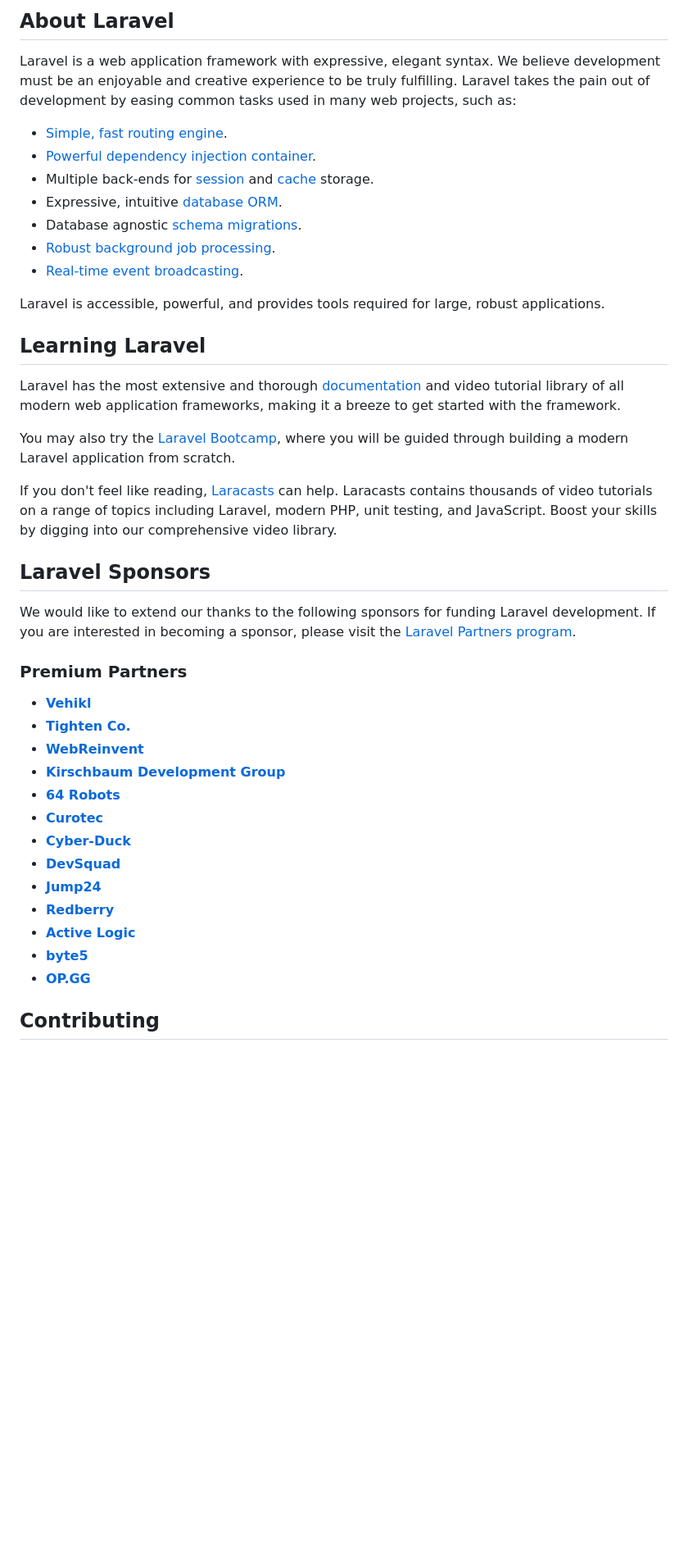
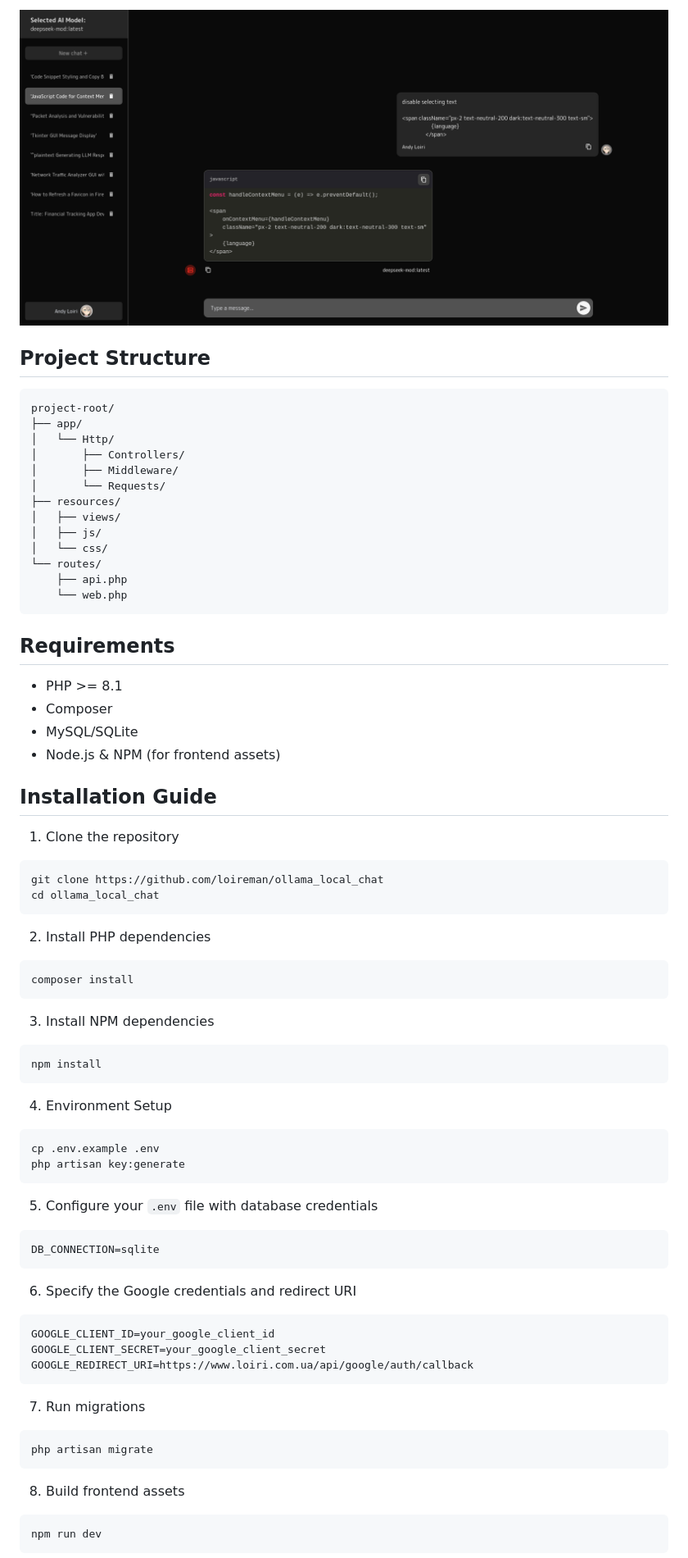
Before and after one commit to loireman/ollama_local_chat, a Markdown page: README.md, the part around the change printed below. Shown: that part at 82% size. Drawn GitHub-style; pictures changed too: image.png (added); blank space fills up the shorter version.

````diff
--- a/README.md
+++ b/README.md
@@ -9,45 +4,73 @@
 
-## About Laravel
+![site](image.png)
+## Project Structure
 
-Laravel is a web application framework with expressive, elegant syntax. We believe development must be an enjoyable and creative experience to be truly fulfilling. Laravel takes the pain out of development by easing common tasks used in many web projects, such as:
+```
+project-root/
+├── app/
+│   └── Http/
+│       ├── Controllers/
+│       ├── Middleware/
+│       └── Requests/
+├── resources/
+│   ├── views/
+│   ├── js/
+│   └── css/
+└── routes/
+    ├── api.php
+    └── web.php
+```
 
-- [Simple, fast routing engine](https://laravel.com/docs/routing).
-- [Powerful dependency injection container](https://laravel.com/docs/container).
-- Multiple back-ends for [session](https://laravel.com/docs/session) and [cache](https://laravel.com/docs/cache) storage.
-- Expressive, intuitive [database ORM](https://laravel.com/docs/eloquent).
-- Database agnostic [schema migrations](https://laravel.com/docs/migrations).
-- [Robust background job processing](https://laravel.com/docs/queues).
-- [Real-time event broadcasting](https://laravel.com/docs/broadcasting).
+## Requirements
 
-Laravel is accessible, powerful, and provides tools required for large, robust applications.
+- PHP >= 8.1
+- Composer
+- MySQL/SQLite
+- Node.js & NPM (for frontend assets)
 
-## Learning Laravel
+## Installation Guide
 
-Laravel has the most extensive and thorough [documentation](https://laravel.com/docs) and video tutorial library of all modern web application frameworks, making it a breeze to get started with the framework.
+1. Clone the repository
+```bash
+git clone https://github.com/loireman/ollama_local_chat
+cd ollama_local_chat
+```
 
-You may also try the [Laravel Bootcamp](https://bootcamp.laravel.com), where you will be guided through building a modern Laravel application from scratch.
+2. Install PHP dependencies
+```bash
+composer install
+```
 
-If you don't feel like reading, [Laracasts](https://laracasts.com) can help. Laracasts contains thousands of video tutorials on a range of topics including Laravel, modern PHP, unit testing, and JavaScript. Boost your skills by digging into our comprehensive video library.
+3. Install NPM dependencies
+```bash
+npm install
+```
 
-## Laravel Sponsors
+4. Environment Setup
+```bash
+cp .env.example .env
+php artisan key:generate
+```
 
-We would like to extend our thanks to the following sponsors for funding Laravel development. If you are interested in becoming a sponsor, please visit the [Laravel Partners program](https://partners.laravel.com).
+5. Configure your `.env` file with database credentials
+```env
+DB_CONNECTION=sqlite
+```
 
-### Premium Partners
+6. Specify the Google credentials and redirect URI
+```env
+GOOGLE_CLIENT_ID=your_google_client_id
+GOOGLE_CLIENT_SECRET=your_google_client_secret
+GOOGLE_REDIRECT_URI=https://www.loiri.com.ua/api/google/auth/callback
+```
 
-- **[Vehikl](https://vehikl.com/)**
-- **[Tighten Co.](https://tighten.co)**
-- **[WebReinvent](https://webreinvent.com/)**
-- **[Kirschbaum Development Group](https://kirschbaumdevelopment.com)**
-- **[64 Robots](https://64robots.com)**
-- **[Curotec](https://www.curotec.com/services/technologies/laravel/)**
-- **[Cyber-Duck](https://cyber-duck.co.uk)**
-- **[DevSquad](https://devsquad.com/hire-laravel-developers)**
-- **[Jump24](https://jump24.co.uk)**
-- **[Redberry](https://redberry.international/laravel/)**
-- **[Active Logic](https://activelogic.com)**
-- **[byte5](https://byte5.de)**
-- **[OP.GG](https://op.gg)**
+7. Run migrations
+```bash
+php artisan migrate
+```
 
-## Contributing
+8. Build frontend assets
+```bash
+npm run dev
+```
 
````
Also changed, not shown: other parts of README.md (+116 -14 lines), 2 other files.
